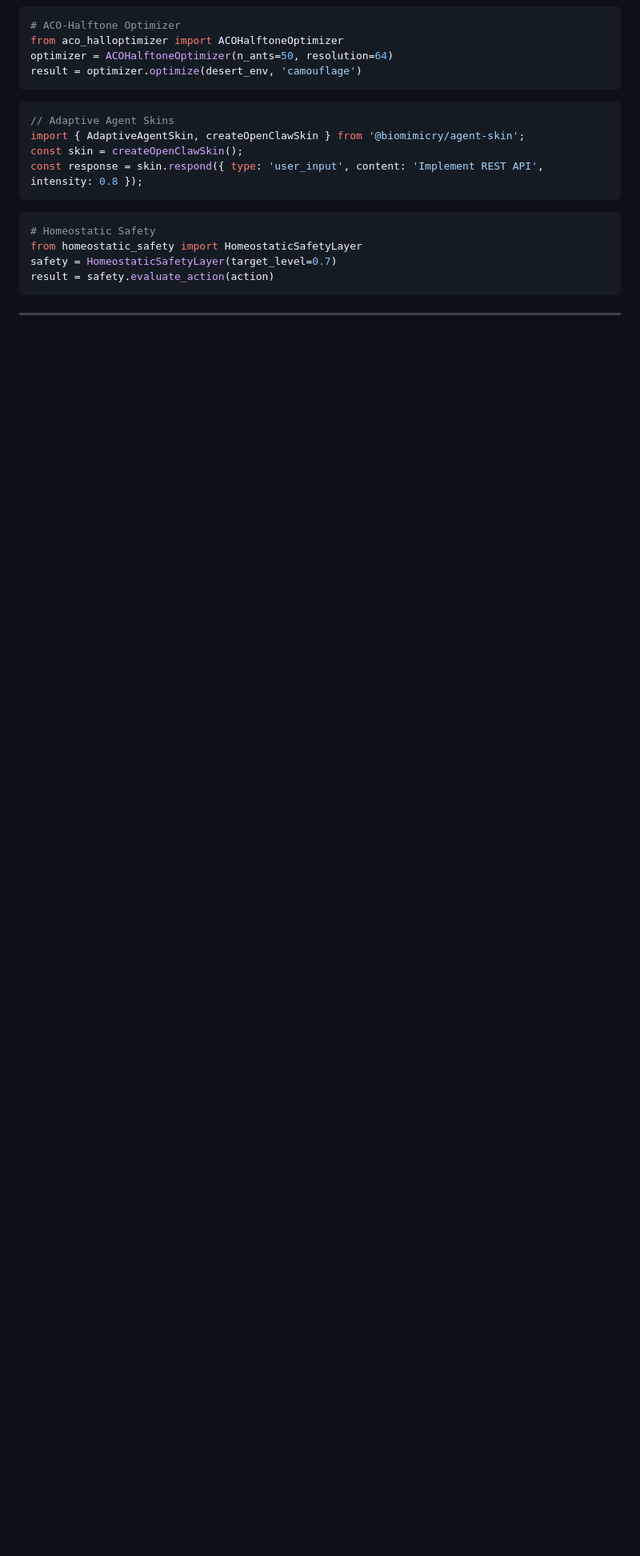
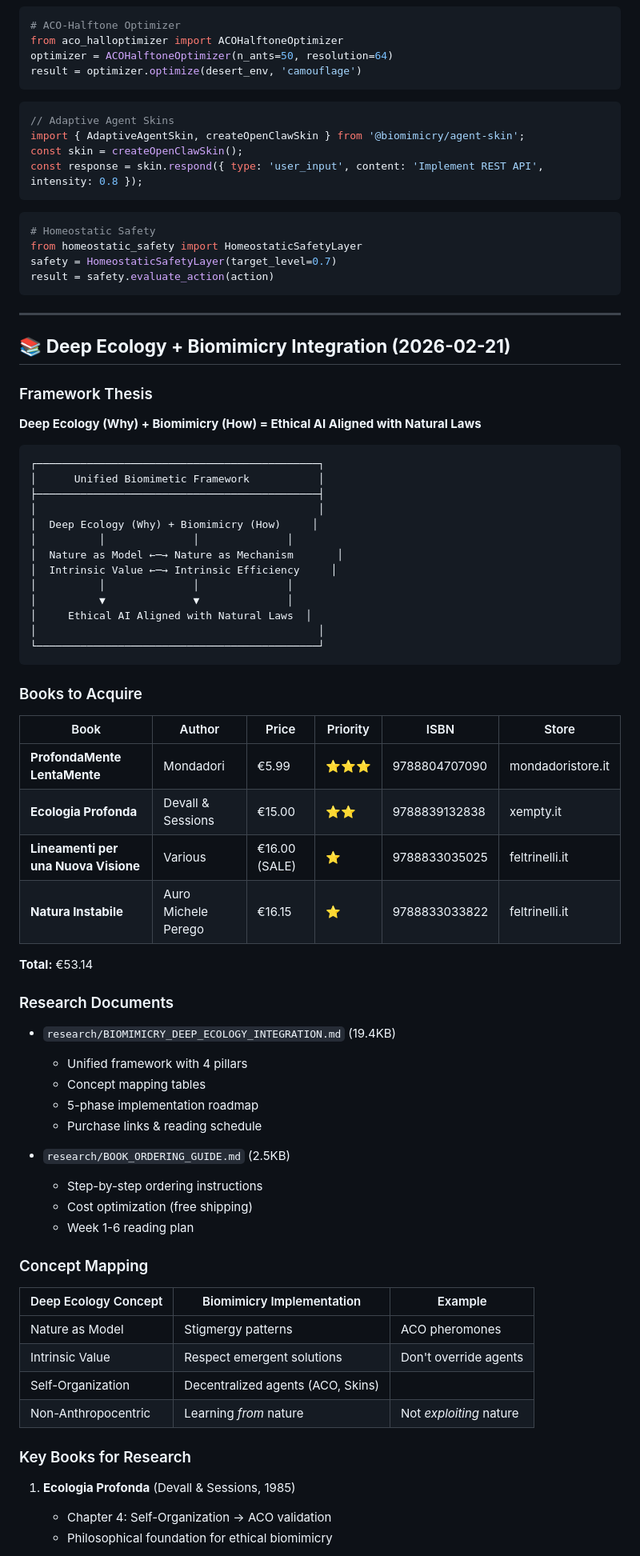
Before and after one commit to arosstale/pi-mono-workspace, a Markdown page: MEMORY.md, the part around one of its changes. Shown at 80% size. Drawn GitHub-style; blank space fills up the shorter version.

Commit message:
Add Deep Ecology + Biomimicry integration to MEMORY.md
- Framework thesis: Deep Ecology (Why) + Biomimicry (How)
- 4 books to acquire (€53.14 total)
- Concept mapping tables
- Reading schedule (6 weeks)
- 5-phase implementation roadmap

````diff
--- a/MEMORY.md
+++ b/MEMORY.md
@@ -661,3 +661,59 @@ result = safety.evaluate_action(action)
 
 ---
 
+## 📚 **Deep Ecology + Biomimicry Integration (2026-02-21)**
+
+### Framework Thesis
+**Deep Ecology (Why) + Biomimicry (How) = Ethical AI Aligned with Natural Laws**
+
+```
+┌─────────────────────────────────────────────┐
+│      Unified Biomimetic Framework           │
+├─────────────────────────────────────────────┤
+│                                             │
+│  Deep Ecology (Why) + Biomimicry (How)     │
+│          │              │              │
+│  Nature as Model ←─→ Nature as Mechanism       │
+│  Intrinsic Value ←─→ Intrinsic Efficiency     │
+│          │              │              │
+│          ▼              ▼              │
+│     Ethical AI Aligned with Natural Laws  │
+│                                             │
+└─────────────────────────────────────────────┘
+```
+
+### Books to Acquire
+| Book | Author | Price | Priority | ISBN | Store |
+|------|----------|---------|----------|---------|--------|
+| **ProfondaMente LentaMente** | Mondadori | €5.99 | ⭐⭐⭐ | 9788804707090 | mondadoristore.it |
+| **Ecologia Profonda** | Devall & Sessions | €15.00 | ⭐⭐ | 9788839132838 | xempty.it |
+| **Lineamenti per una Nuova Visione** | Various | €16.00 (SALE) | ⭐ | 9788833035025 | feltrinelli.it |
+| **Natura Instabile** | Auro Michele Perego | €16.15 | ⭐ | 9788833033822 | feltrinelli.it |
+
+**Total:** €53.14
+
+### Research Documents
+- `research/BIOMIMICRY_DEEP_ECOLOGY_INTEGRATION.md` (19.4KB)
+  - Unified framework with 4 pillars
+  - Concept mapping tables
+  - 5-phase implementation roadmap
+  - Purchase links & reading schedule
+
+- `research/BOOK_ORDERING_GUIDE.md` (2.5KB)
+  - Step-by-step ordering instructions
+  - Cost optimization (free shipping)
+  - Week 1-6 reading plan
+
+### Concept Mapping
+| Deep Ecology Concept | Biomimicry Implementation | Example |
+|-------------------|------------------------|-----------|
+| Nature as Model | Stigmergy patterns | ACO pheromones |
+| Intrinsic Value | Respect emergent solutions | Don't override agents |
+| Self-Organization | Decentralized agents (ACO, Skins) |
+| Non-Anthropocentric | Learning *from* nature | Not *exploiting* nature |
+
+### Key Books for Research
+1. **Ecologia Profonda** (Devall & Sessions, 1985)
+   - Chapter 4: Self-Organization → ACO validation
+   - Philosophical foundation for ethical biomimicry
+
````
Also changed, not shown: other parts of MEMORY.md (+29 -0 lines).
